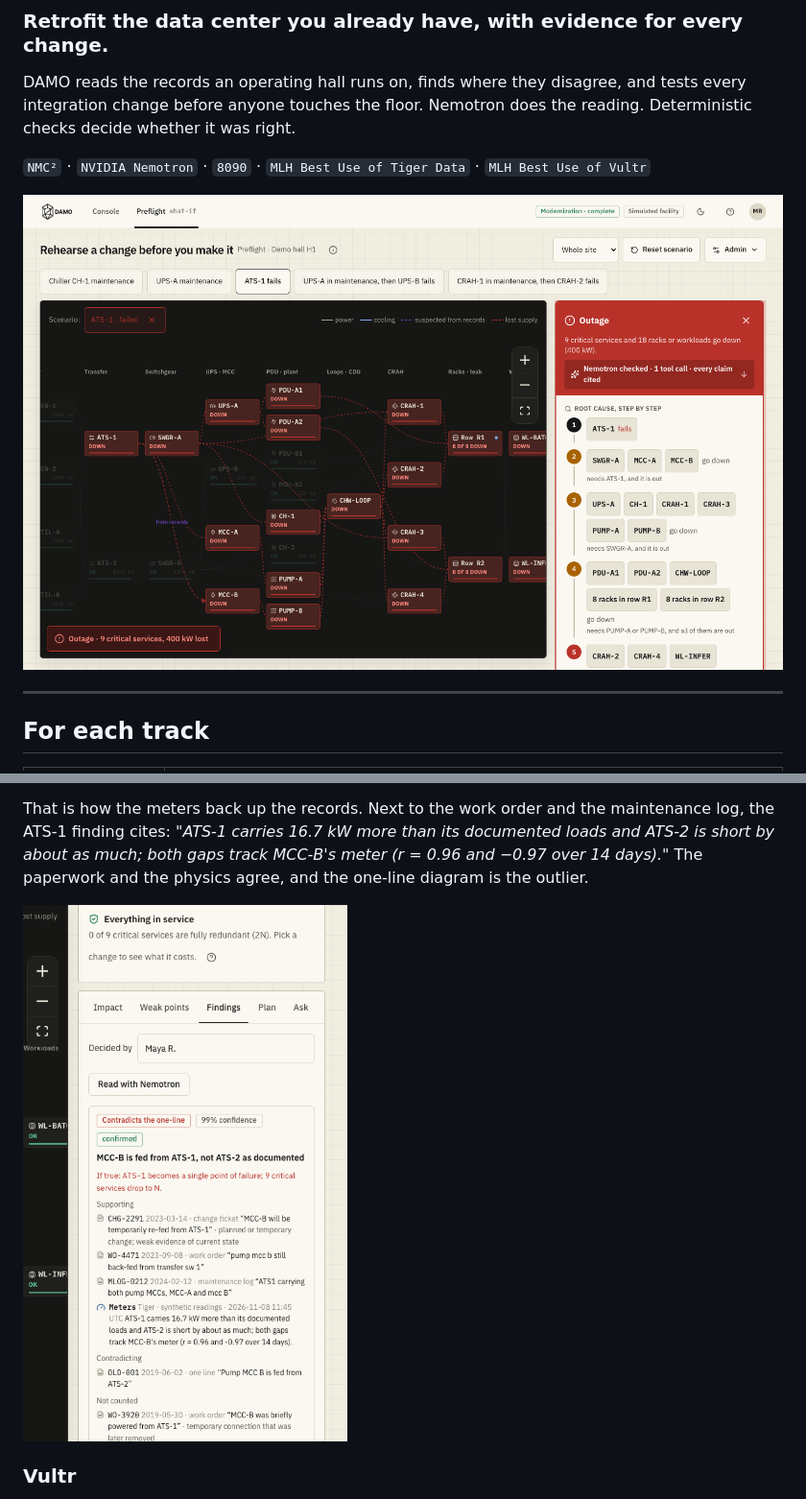
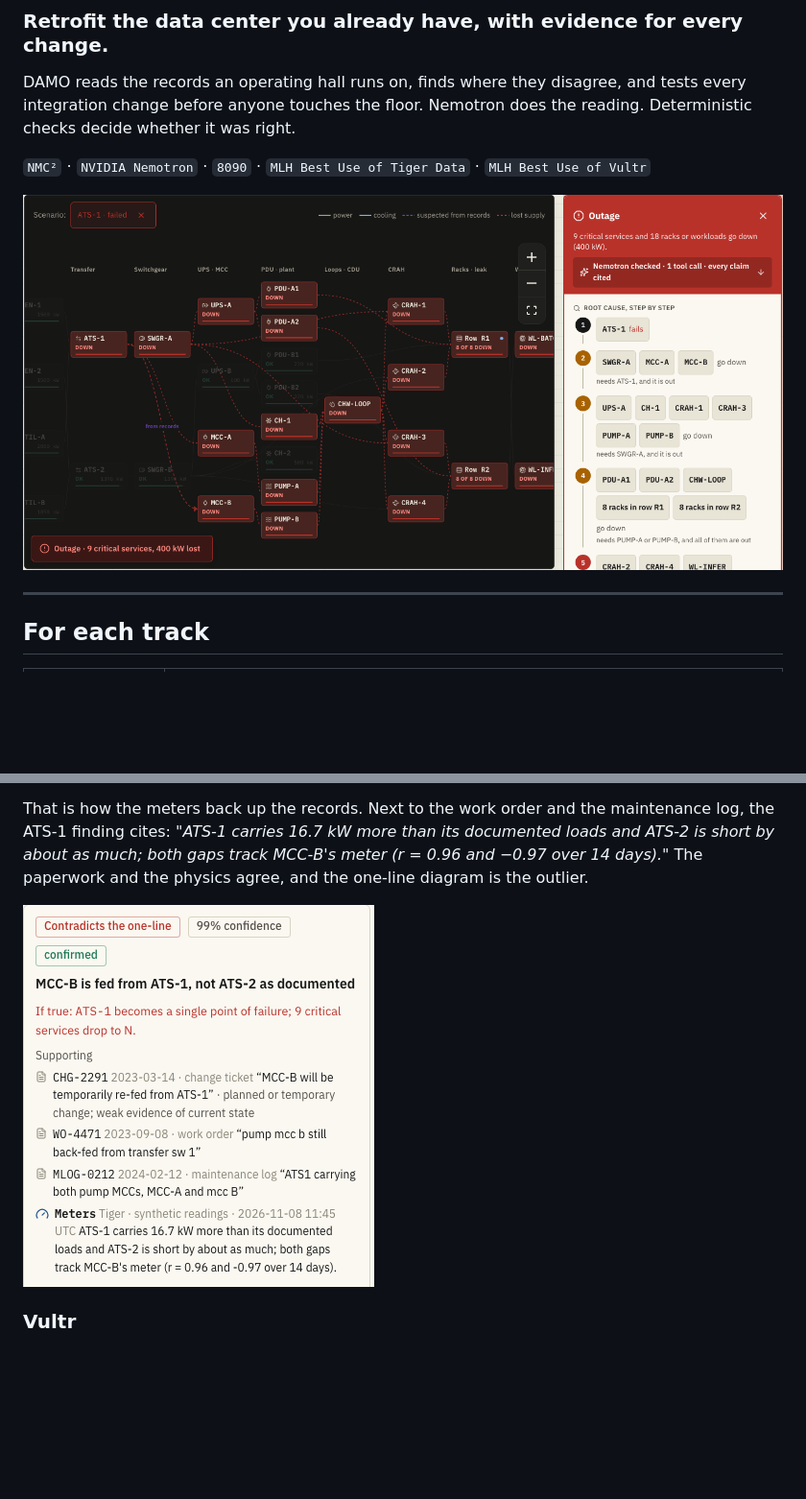
Before and after one commit to Manideep728/DAMO-HackUTD2026, a Markdown page: docs/devpost.md, 2 parts joined by grey strips. Shown at 96% size. GitHub-like rendering; pictures changed too: docs/screenshots/devpost/ats-1-cascade.png (added), docs/screenshots/devpost/tiger-meter-evidence.png (added); blank space fills up the shorter version.

```diff
--- a/docs/devpost.md
+++ b/docs/devpost.md
@@ -6,7 +6,7 @@ DAMO reads the records an operating hall runs on, finds where they disagree, and
 
 `NMC²` · `NVIDIA Nemotron` · `8090` · `MLH Best Use of Tiger Data` · `MLH Best Use of Vultr`
 
-![Preflight: ATS-1 fails and takes out both pumps, the chilled-water loop and 18 racks](https://raw.githubusercontent.com/Manideep728/DAMO-HackUTD2026/main/docs/screenshots/6-preflight/04-scenario-ats-1-fails.png)
+![Preflight: ATS-1 fails and takes out both pumps, the chilled-water loop and 18 racks](https://raw.githubusercontent.com/Manideep728/DAMO-HackUTD2026/main/docs/screenshots/devpost/ats-1-cascade.png)
 
 ---
 
@@ -80,7 +80,7 @@ Meter readings live in a TimescaleDB hypertable with an hourly continuous aggreg
 
 That is how the meters back up the records. Next to the work order and the maintenance log, the ATS-1 finding cites: *"ATS-1 carries 16.7 kW more than its documented loads and ATS-2 is short by about as much; both gaps track MCC-B's meter (r = 0.96 and −0.97 over 14 days)."* The paperwork and the physics agree, and the one-line diagram is the outlier.
 
-![Tiger meter evidence cited beside the work order and maintenance log](https://raw.githubusercontent.com/Manideep728/DAMO-HackUTD2026/main/docs/screenshots/9-tiger/4-meter-evidence-crop.png)
+![Tiger meter evidence cited beside the work order and maintenance log](https://raw.githubusercontent.com/Manideep728/DAMO-HackUTD2026/main/docs/screenshots/devpost/tiger-meter-evidence.png)
 
 ### Vultr
 DAMO runs on a Vultr server with Docker Compose: an API container and a web container behind the server's Caddy, which terminates HTTPS. The API image downloads promtool 3.2.1, amtool 0.28.1 and jq 1.7.1 from their release pages and verifies each against its published SHA-256 before installing it. That matters for the demo: on a laptop without those tools the Verify harness falls back to scripted results and says so, while the Vultr image has everything it needs to run the real checks. Secrets live in an env file on the server, never in the repository, and SQLite state, the meter snapshot and recorded model replies sit on named volumes so they survive redeploys.
```
Also changed, not shown: other parts of docs/devpost.md (+5 -5 lines), docs/screenshots/devpost/gpu-07-mismatch.png (added), docs/screenshots/devpost/ld-2-conflict.png (added), docs/screenshots/devpost/nemotron-recover.png (added), docs/screenshots/devpost/preflight-agent.png (added).
